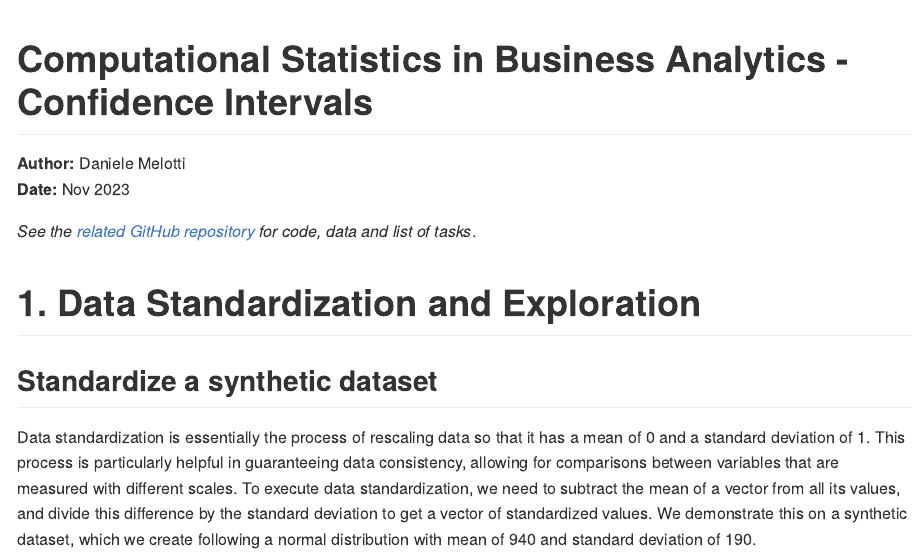
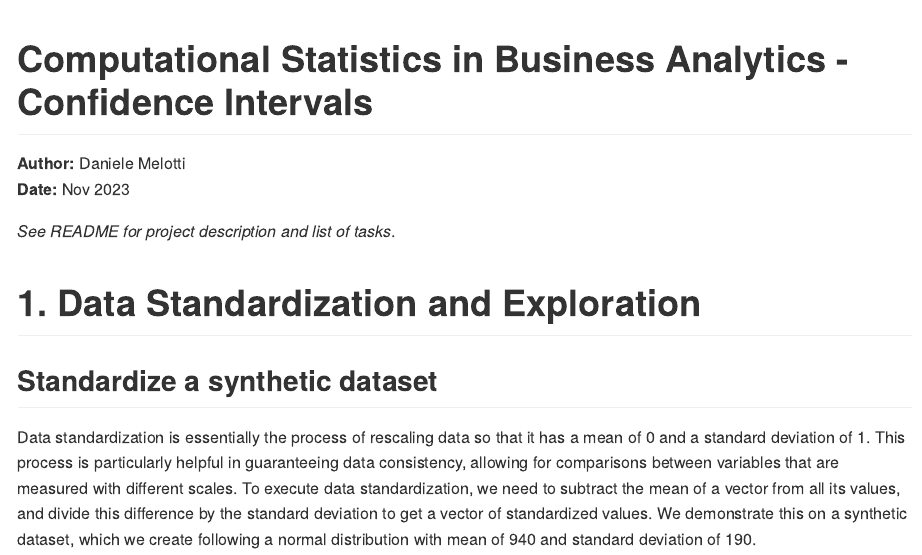
Before and after one commit to danielemelotti/csba-confidence-intervals, an R Markdown document (reports/standardization-confidence.Rmd): the page in a window 1100 px wide, from its top. The pictures show the output file reports/standardization-confidence.md that the author committed with the source, drawn offline in the style of GitHub.

Commit message:
Update top referencing for github_document

````diff
--- a/reports/standardization-confidence.Rmd
+++ b/reports/standardization-confidence.Rmd
@@ -6,7 +6,7 @@ output: github_document
 **Author:** Daniele Melotti<br>
 **Date:** Nov 2023
 
-_See the [related GitHub repository](https://github.com/danielemelotti/csba-confidence-intervals) for code, data and list of tasks_.
+_See README for project description and list of tasks_.
 
 ```{r setup, include=FALSE}
 knitr::opts_chunk$set(echo = TRUE)
````
Also changed, not shown: reports/standardization-confidence.md.
